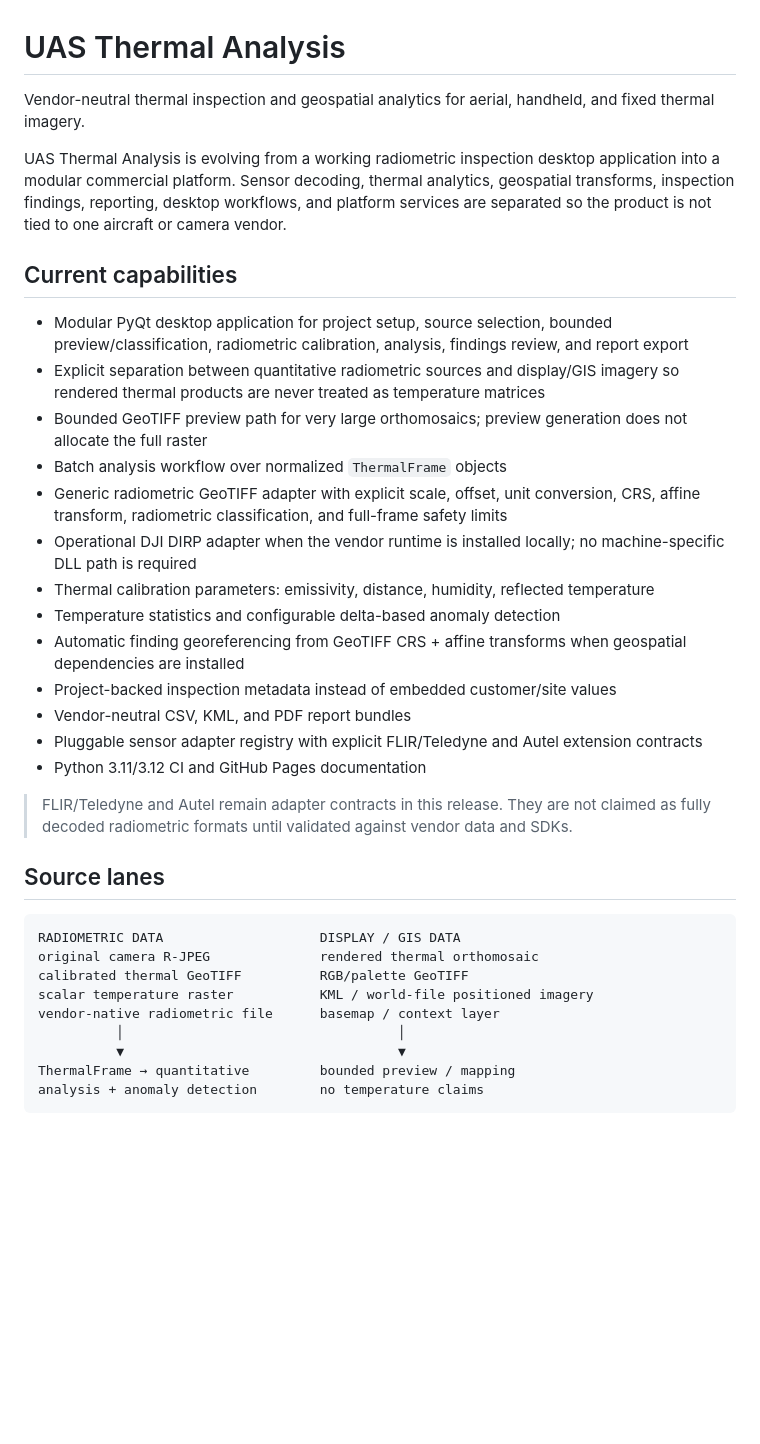
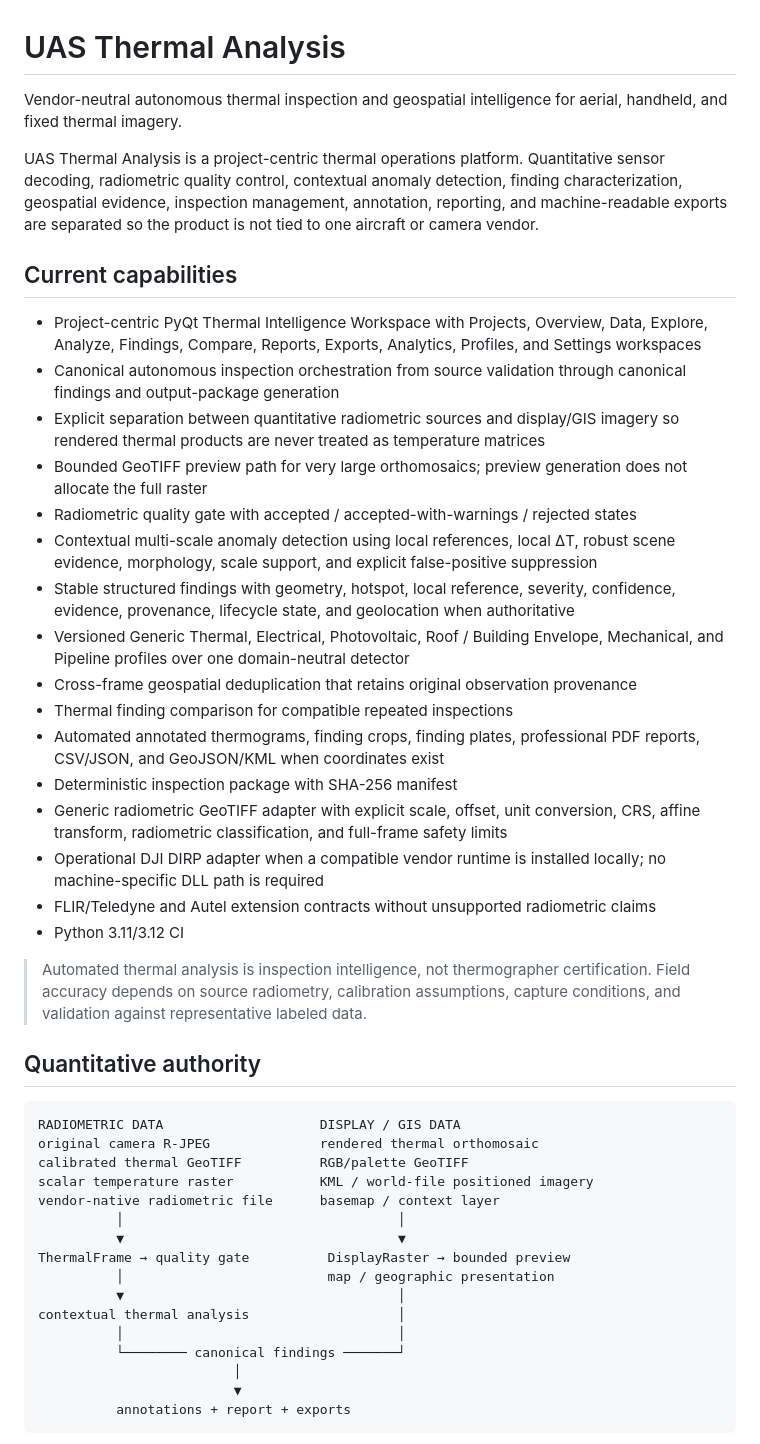
Before and after one commit to GabrielAllit1/UAS-Thermal-Analysis-Tool, a Markdown page: README.md, the part around one of its changes. Rendered like a GitHub page; blank space fills up the shorter version.

````diff
--- a/README.md
+++ b/README.md
@@ -1,28 +1,31 @@
 # UAS Thermal Analysis
 
-Vendor-neutral thermal inspection and geospatial analytics for aerial, handheld, and fixed thermal imagery.
+Vendor-neutral autonomous thermal inspection and geospatial intelligence for aerial, handheld, and fixed thermal imagery.
 
-UAS Thermal Analysis is evolving from a working radiometric inspection desktop application into a modular commercial platform. Sensor decoding, thermal analytics, geospatial transforms, inspection findings, reporting, desktop workflows, and platform services are separated so the product is not tied to one aircraft or camera vendor.
+UAS Thermal Analysis is a project-centric thermal operations platform. Quantitative sensor decoding, radiometric quality control, contextual anomaly detection, finding characterization, geospatial evidence, inspection management, annotation, reporting, and machine-readable exports are separated so the product is not tied to one aircraft or camera vendor.
 
 ## Current capabilities
 
-- Modular PyQt desktop application for project setup, source selection, bounded preview/classification, radiometric calibration, analysis, findings review, and report export
+- Project-centric PyQt Thermal Intelligence Workspace with Projects, Overview, Data, Explore, Analyze, Findings, Compare, Reports, Exports, Analytics, Profiles, and Settings workspaces
+- Canonical autonomous inspection orchestration from source validation through canonical findings and output-package generation
 - Explicit separation between quantitative radiometric sources and display/GIS imagery so rendered thermal products are never treated as temperature matrices
 - Bounded GeoTIFF preview path for very large orthomosaics; preview generation does not allocate the full raster
-- Batch analysis workflow over normalized `ThermalFrame` objects
+- Radiometric quality gate with accepted / accepted-with-warnings / rejected states
+- Contextual multi-scale anomaly detection using local references, local ΔT, robust scene evidence, morphology, scale support, and explicit false-positive suppression
+- Stable structured findings with geometry, hotspot, local reference, severity, confidence, evidence, provenance, lifecycle state, and geolocation when authoritative
+- Versioned Generic Thermal, Electrical, Photovoltaic, Roof / Building Envelope, Mechanical, and Pipeline profiles over one domain-neutral detector
+- Cross-frame geospatial deduplication that retains original observation provenance
+- Thermal finding comparison for compatible repeated inspections
+- Automated annotated thermograms, finding crops, finding plates, professional PDF reports, CSV/JSON, and GeoJSON/KML when coordinates exist
+- Deterministic inspection package with SHA-256 manifest
 - Generic radiometric GeoTIFF adapter with explicit scale, offset, unit conversion, CRS, affine transform, radiometric classification, and full-frame safety limits
-- Operational DJI DIRP adapter when the vendor runtime is installed locally; no machine-specific DLL path is required
-- Thermal calibration parameters: emissivity, distance, humidity, reflected temperature
-- Temperature statistics and configurable delta-based anomaly detection
-- Automatic finding georeferencing from GeoTIFF CRS + affine transforms when geospatial dependencies are installed
-- Project-backed inspection metadata instead of embedded customer/site values
-- Vendor-neutral CSV, KML, and PDF report bundles
-- Pluggable sensor adapter registry with explicit FLIR/Teledyne and Autel extension contracts
-- Python 3.11/3.12 CI and GitHub Pages documentation
+- Operational DJI DIRP adapter when a compatible vendor runtime is installed locally; no machine-specific DLL path is required
+- FLIR/Teledyne and Autel extension contracts without unsupported radiometric claims
+- Python 3.11/3.12 CI
 
-> FLIR/Teledyne and Autel remain adapter contracts in this release. They are not claimed as fully decoded radiometric formats until validated against vendor data and SDKs.
+> Automated thermal analysis is inspection intelligence, not thermographer certification. Field accuracy depends on source radiometry, calibration assumptions, capture conditions, and validation against representative labeled data.
 
-## Source lanes
+## Quantitative authority
 
 ```text
 RADIOMETRIC DATA                    DISPLAY / GIS DATA
@@ -32,7 +35,14 @@ scalar temperature raster           KML / world-file positioned imagery
 vendor-native radiometric file      basemap / context layer
           │                                   │
           ▼                                   ▼
-ThermalFrame → quantitative         bounded preview / mapping
-analysis + anomaly detection        no temperature claims
+ThermalFrame → quality gate          DisplayRaster → bounded preview
+          │                          map / geographic presentation
+          ▼                                   │
+contextual thermal analysis                   │
+          │                                   │
+          └──────── canonical findings ───────┘
+                         │
+                         ▼
+          annotations + report + exports
 ```
 
````
Also changed, not shown: other parts of README.md (+106 -16 lines).
